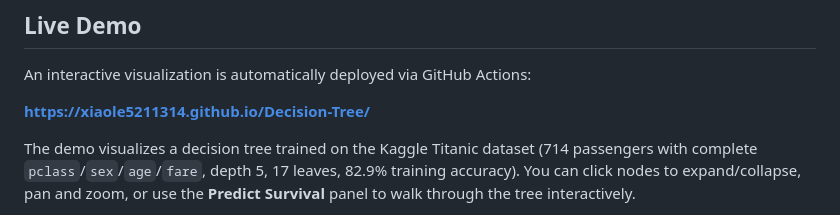
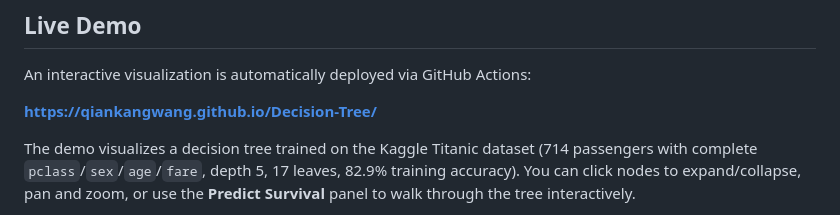
Before and after one commit to qiankangwang/Decision-Tree, a Markdown page: README.md, the part around the change. GitHub-like rendering.

Commit message:
chore: update GitHub Pages URL after username rename

```diff
--- a/README.md
+++ b/README.md
@@ -45,7 +45,7 @@ This project implements a decision tree using the **Gini impurity** criterion fo
 
 An interactive visualization is automatically deployed via GitHub Actions:
 
-**https://xiaole5211314.github.io/Decision-Tree/**
+**https://qiankangwang.github.io/Decision-Tree/**
 
 The demo visualizes a decision tree trained on the Kaggle Titanic dataset (714 passengers with complete `pclass`/`sex`/`age`/`fare`, depth 5, 17 leaves, 82.9% training accuracy). You can click nodes to expand/collapse, pan and zoom, or use the **Predict Survival** panel to walk through the tree interactively.
 
```
